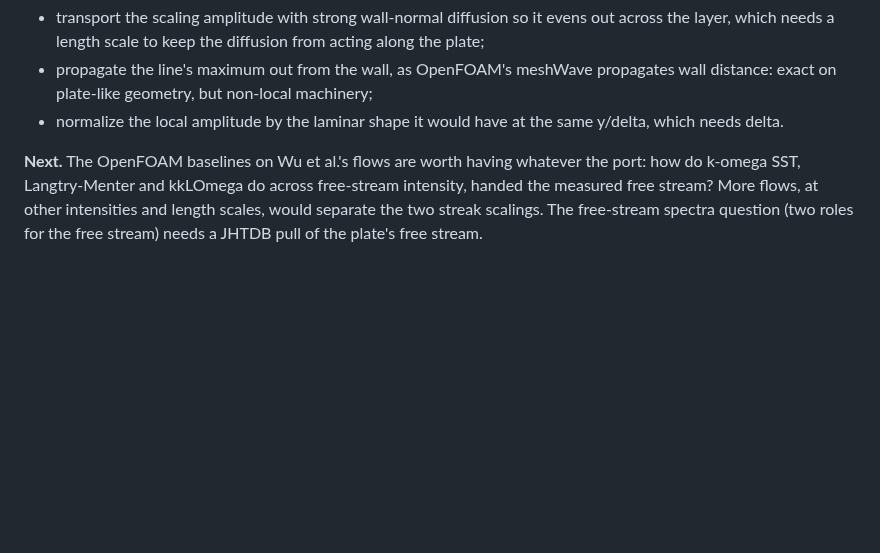
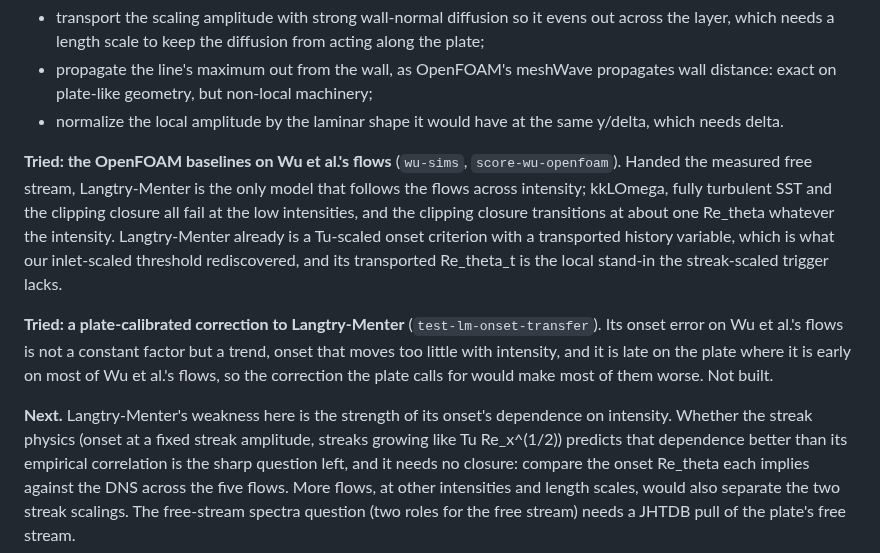
Before and after one commit to petebachant/boundary-layer-turbulence-modeling, a Markdown page: docs/ideas-log.md, the part around the change. Rendered like a GitHub page; blank space fills up the shorter version.

Commit message:
Record what the OpenFOAM baselines say about the transition work

```diff
--- a/docs/ideas-log.md
+++ b/docs/ideas-log.md
@@ -1406,9 +1406,28 @@ property of the wall-normal line.
 - normalize the local amplitude by the laminar shape it would have at the
   same y/delta, which needs delta.
 
-**Next.** The OpenFOAM baselines on Wu et al.'s flows are worth having
-whatever the port: how do k-omega SST, Langtry-Menter and kkLOmega do
-across free-stream intensity, handed the measured free stream? More
-flows, at other intensities and length scales, would separate the two
-streak scalings. The free-stream spectra question (two roles for
+**Tried: the OpenFOAM baselines on Wu et al.'s flows** (`wu-sims`,
+`score-wu-openfoam`). Handed the measured free stream, Langtry-Menter is
+the only model that follows the flows across intensity; kkLOmega, fully
+turbulent SST and the clipping closure all fail at the low intensities,
+and the clipping closure transitions at about one Re_theta whatever the
+intensity. Langtry-Menter already is a Tu-scaled onset criterion with a
+transported history variable, which is what our inlet-scaled threshold
+rediscovered, and its transported Re_theta_t is the local stand-in the
+streak-scaled trigger lacks.
+
+**Tried: a plate-calibrated correction to Langtry-Menter**
+(`test-lm-onset-transfer`). Its onset error on Wu et al.'s flows is not a
+constant factor but a trend, onset that moves too little with intensity,
+and it is late on the plate where it is early on most of Wu et al.'s
+flows, so the correction the plate calls for would make most of them
+worse. Not built.
+
+**Next.** Langtry-Menter's weakness here is the strength of its onset's
+dependence on intensity. Whether the streak physics (onset at a fixed
+streak amplitude, streaks growing like Tu Re_x^(1/2)) predicts that
+dependence better than its empirical correlation is the sharp question
+left, and it needs no closure: compare the onset Re_theta each implies
+against the DNS across the five flows. More flows, at other intensities
+and length scales, would also separate the two streak scalings. The free-stream spectra question (two roles for
 the free stream) needs a JHTDB pull of the plate's free stream.
```
